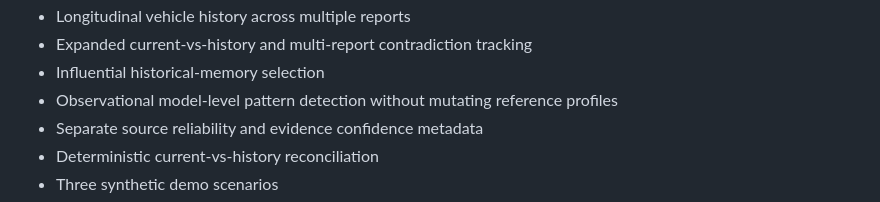
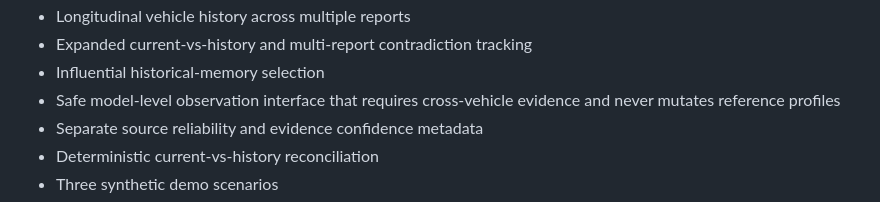
Before and after one commit to sanjan-github/VeriCar, a Markdown page: README.md, the part around the change. GitHub-like rendering.

Commit message:
docs: clarify model-level learning scope

```diff
--- a/README.md
+++ b/README.md
@@ -38,7 +38,7 @@ A typical workflow is:
 - Longitudinal vehicle history across multiple reports
 - Expanded current-vs-history and multi-report contradiction tracking
 - Influential historical-memory selection
-- Observational model-level pattern detection without mutating reference profiles
+- Safe model-level observation interface that requires cross-vehicle evidence and never mutates reference profiles
 - Separate source reliability and evidence confidence metadata
 - Deterministic current-vs-history reconciliation
 - Three synthetic demo scenarios
```
